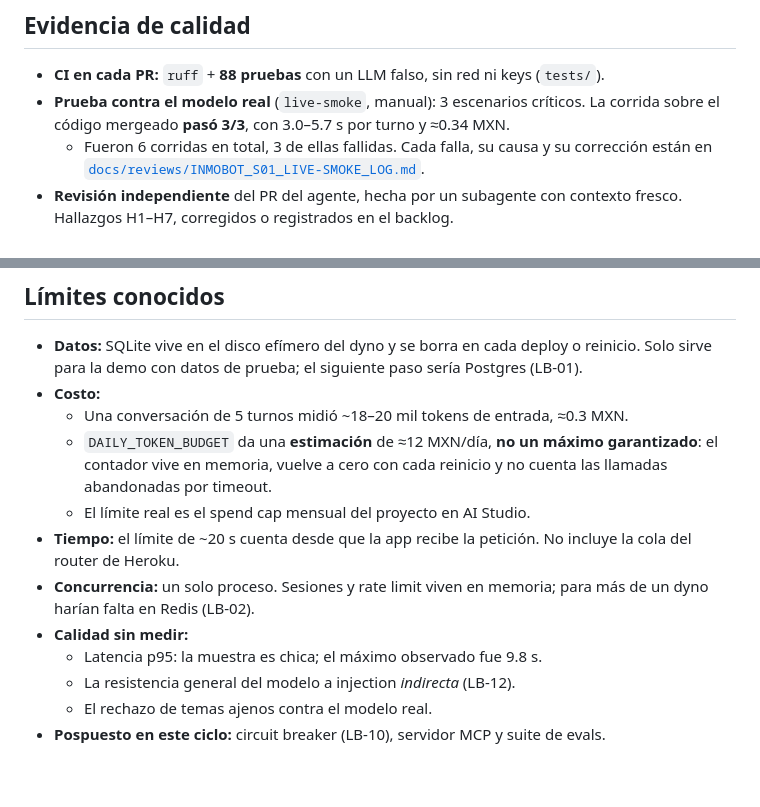
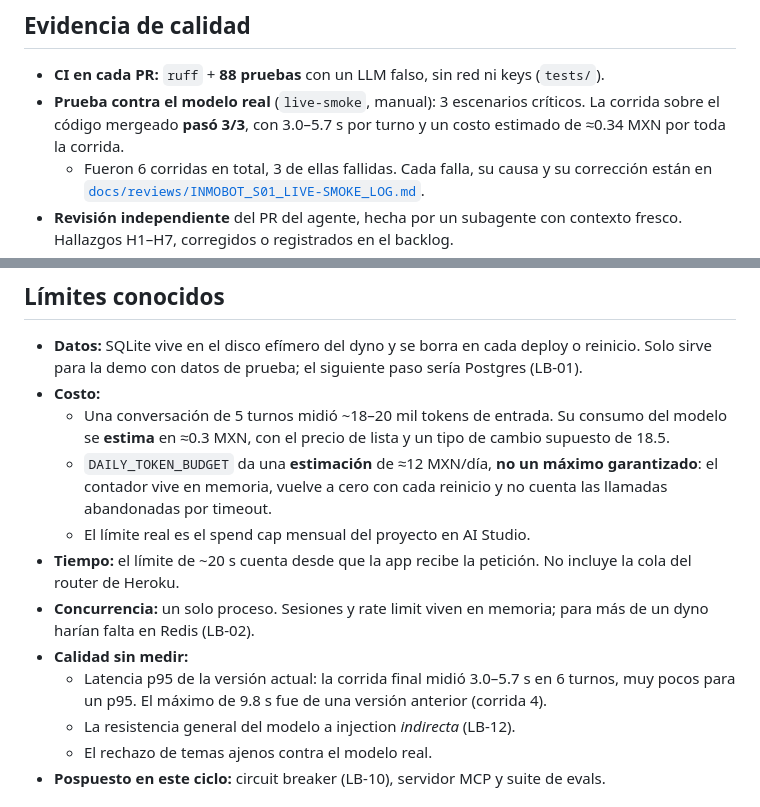
Before and after one commit to astraDukoWave/inmobot-demo, a Markdown page: README.md, 2 parts joined by grey strips. Drawn GitHub-style; blank space fills up the shorter version.

Commit message:
docs: marca el costo como estimación y precisa el p95
README y FAQ:
- El ≈0.3 MXN es una estimación del consumo del modelo (precio de lista y
  tipo de cambio supuesto de 18.5), no un costo medido.
- El máximo de 9.8 s es de una versión anterior; 6 turnos no alcanzan para
  un p95.

Co-Authored-By: Claude Opus 5.5 <noreply@anthropic.com>
Claude-Session: https://claude.ai/code/session_01MmE4sP3sbmLPL4uN4aYdcv

```diff
--- a/README.md
+++ b/README.md
@@ -52,7 +52,7 @@ Las tools solo pueden tocar el lead de la sesión que las llama.
 
 ## Evidencia de calidad
 - **CI en cada PR:** `ruff` + **88 pruebas** con un LLM falso, sin red ni keys (`tests/`).
-- **Prueba contra el modelo real** (`live-smoke`, manual): 3 escenarios críticos. La corrida sobre el código mergeado **pasó 3/3**, con 3.0–5.7 s por turno y ≈0.34 MXN.
+- **Prueba contra el modelo real** (`live-smoke`, manual): 3 escenarios críticos. La corrida sobre el código mergeado **pasó 3/3**, con 3.0–5.7 s por turno y un costo estimado de ≈0.34 MXN por toda la corrida.
   - Fueron 6 corridas en total, 3 de ellas fallidas. Cada falla, su causa y su corrección están en [`docs/reviews/INMOBOT_S01_LIVE-SMOKE_LOG.md`](docs/reviews/INMOBOT_S01_LIVE-SMOKE_LOG.md).
 - **Revisión independiente** del PR del agente, hecha por un subagente con contexto fresco. Hallazgos H1–H7, corregidos o registrados en el backlog.
 - **Verify Report** contra el spec aprobado, requisito por requisito: [`docs/reviews/INMOBOT_S01_VERIFY-REPORT_PR2_v1.1.md`](docs/reviews/INMOBOT_S01_VERIFY-REPORT_PR2_v1.1.md).
@@ -78,13 +78,13 @@ Las tools solo pueden tocar el lead de la sesión que las llama.
 ## Límites conocidos
 - **Datos:** SQLite vive en el disco efímero del dyno y se borra en cada deploy o reinicio. Solo sirve para la demo con datos de prueba; el siguiente paso sería Postgres (LB-01).
 - **Costo:**
-  - Una conversación de 5 turnos midió ~18–20 mil tokens de entrada, ≈0.3 MXN.
+  - Una conversación de 5 turnos midió ~18–20 mil tokens de entrada. Su consumo del modelo se **estima** en ≈0.3 MXN, con el precio de lista y un tipo de cambio supuesto de 18.5.
   - `DAILY_TOKEN_BUDGET` da una **estimación** de ≈12 MXN/día, **no un máximo garantizado**: el contador vive en memoria, vuelve a cero con cada reinicio y no cuenta las llamadas abandonadas por timeout.
   - El límite real es el spend cap mensual del proyecto en AI Studio.
 - **Tiempo:** el límite de ~20 s cuenta desde que la app recibe la petición. No incluye la cola del router de Heroku.
 - **Concurrencia:** un solo proceso. Sesiones y rate limit viven en memoria; para más de un dyno harían falta en Redis (LB-02).
 - **Calidad sin medir:**
-  - Latencia p95: la muestra es chica; el máximo observado fue 9.8 s.
+  - Latencia p95 de la versión actual: la corrida final midió 3.0–5.7 s en 6 turnos, muy pocos para un p95. El máximo de 9.8 s fue de una versión anterior (corrida 4).
   - La resistencia general del modelo a injection *indirecta* (LB-12).
   - El rechazo de temas ajenos contra el modelo real.
 - **Pospuesto en este ciclo:** circuit breaker (LB-10), servidor MCP y suite de evals.
```
Also changed, not shown: docs/FAQ.md (+1 -1 lines).
